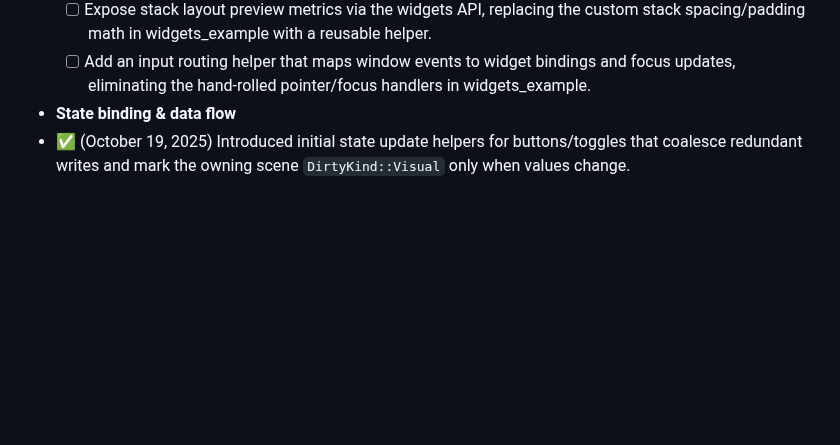
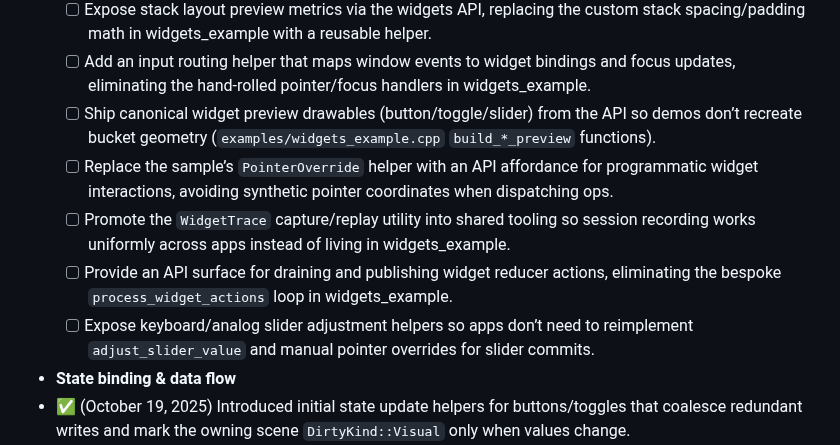
Before and after one commit to ChristofferGreen/PathSpace, a Markdown page: docs/Plan_SceneGraph_Implementation.md, the part around the change. Drawn GitHub-style; blank space fills up the shorter version.

Commit message:
docs(plan): capture additional widgets API gaps

```diff
--- a/docs/Plan_SceneGraph_Implementation.md
+++ b/docs/Plan_SceneGraph_Implementation.md
@@ -291,6 +291,11 @@ Next:
   - [ ] Centralize tree view geometry (row indentation, toggle bounds, hover regions) inside `Widgets::Tree` builders so examples no longer reconstruct tree layout locally.
   - [ ] Expose stack layout preview metrics via the widgets API, replacing the custom stack spacing/padding math in widgets_example with a reusable helper.
   - [ ] Add an input routing helper that maps window events to widget bindings and focus updates, eliminating the hand-rolled pointer/focus handlers in widgets_example.
+  - [ ] Ship canonical widget preview drawables (button/toggle/slider) from the API so demos don’t recreate bucket geometry (`examples/widgets_example.cpp` `build_*_preview` functions).
+  - [ ] Replace the sample’s `PointerOverride` helper with an API affordance for programmatic widget interactions, avoiding synthetic pointer coordinates when dispatching ops.
+  - [ ] Promote the `WidgetTrace` capture/replay utility into shared tooling so session recording works uniformly across apps instead of living in widgets_example.
+  - [ ] Provide an API surface for draining and publishing widget reducer actions, eliminating the bespoke `process_widget_actions` loop in widgets_example.
+  - [ ] Expose keyboard/analog slider adjustment helpers so apps don’t need to reimplement `adjust_slider_value` and manual pointer overrides for slider commits.
 - **State binding & data flow**
 - ✅ (October 19, 2025) Introduced initial state update helpers for buttons/toggles that coalesce redundant writes and mark the owning scene `DirtyKind::Visual` only when values change.
 - ✅ (October 20, 2025) Binding layer (`Widgets::Bindings::Dispatch{Button,Toggle,Slider}`) watches widget state, emits dirty hints, and writes interaction ops (press/release/hover/toggle/slider events) into `widgets/<id>/ops/inbox/queue`. Reducer samples live in this plan’s appendix; schema covers `WidgetOpKind`, pointer metadata, value payloads, and timestamps for reducers to consume via wait/notify.
```
